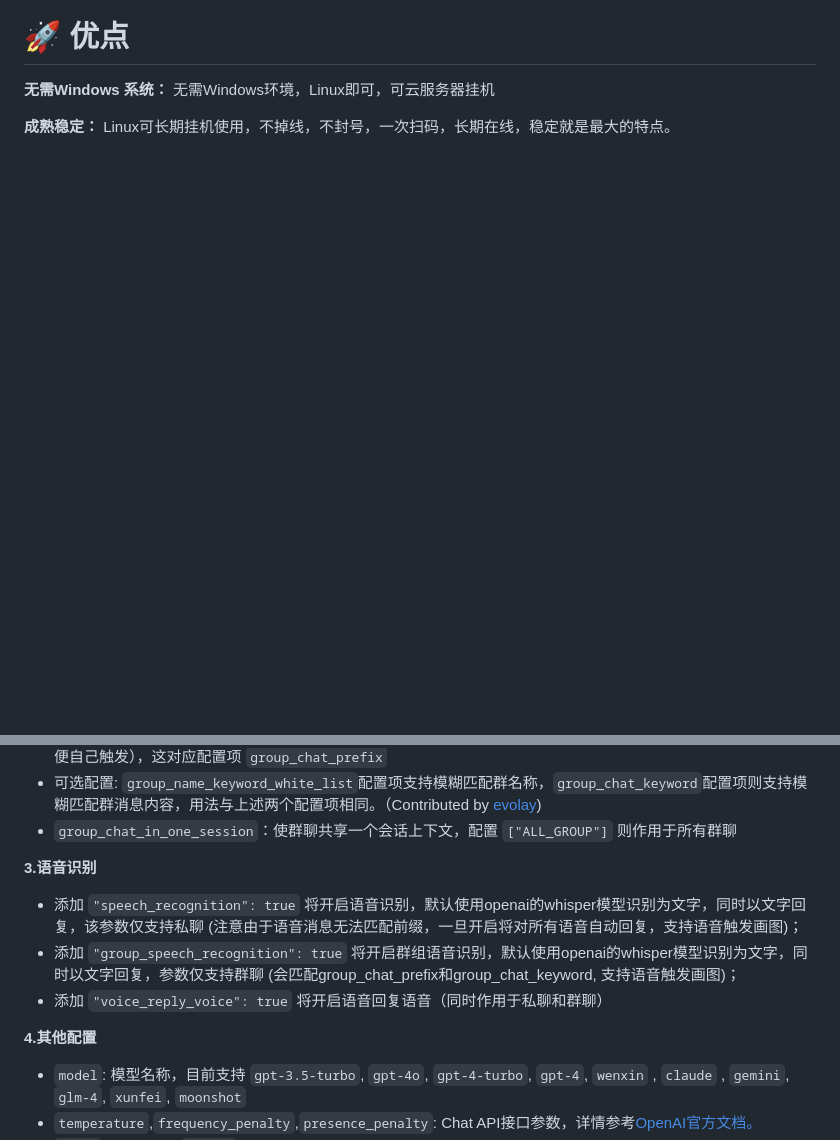
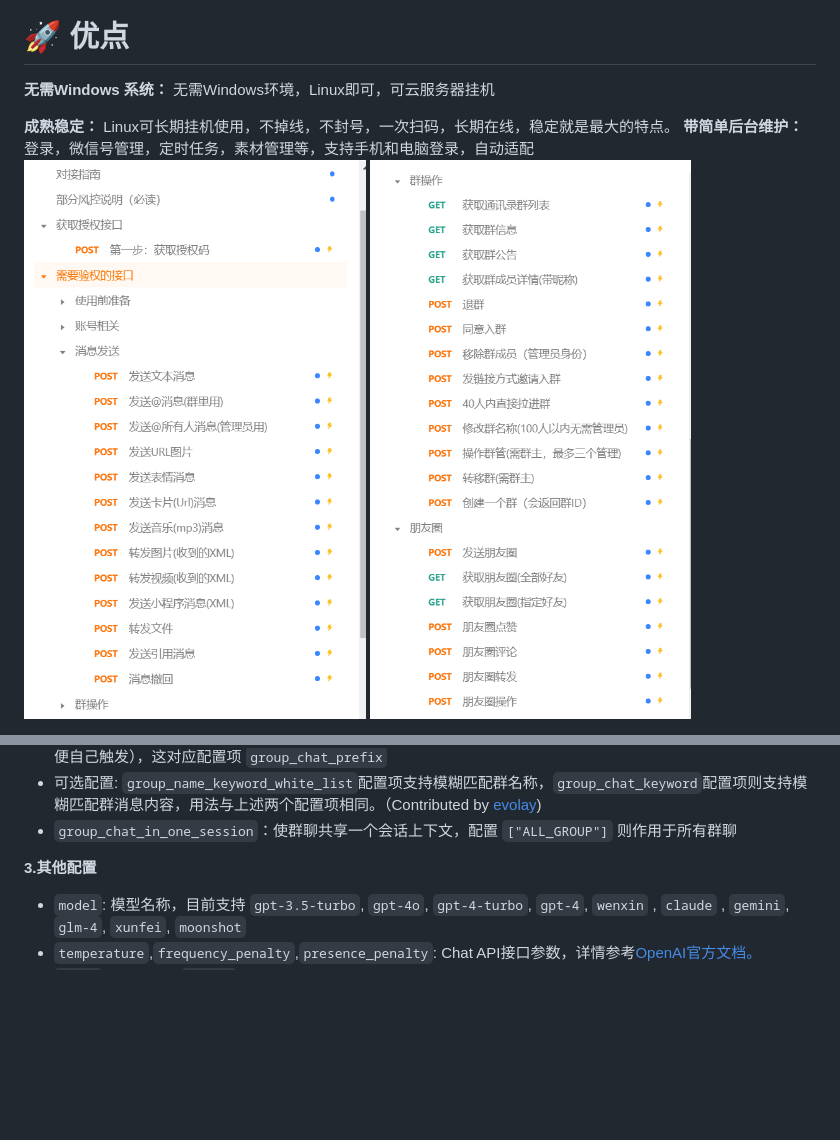
Before and after one commit to azz212/chatgpt-on-wechat-ipad, a Markdown page: README.md, 2 parts joined by grey strips. Drawn GitHub-style; pictures changed too: docs/images/func1.png (added), docs/images/func2.png (added); blank space fills up the shorter version.

```diff
--- a/README.md
+++ b/README.md
@@ -27,5 +29,8 @@
 **无需Windows 系统：**  无需Windows环境，Linux即可，可云服务器挂机
 
 **成熟稳定：**  Linux可长期挂机使用，不掉线，不封号，一次扫码，长期在线，稳定就是最大的特点。
+**带简单后台维护：** 登录，微信号管理，定时任务，素材管理等，支持手机和电脑登录，自动适配
+![功能图片](docs/images/func1.png)
+![功能图片](docs/images/func2.png)
 
 **插件可扩展：**  目前已适配修改大量插件，可定制开发
@@ -109,13 +118,8 @@ pip3 install -r requirements-optional.txt
 + 可选配置: `group_name_keyword_white_list`配置项支持模糊匹配群名称，`group_chat_keyword`配置项则支持模糊匹配群消息内容，用法与上述两个配置项相同。（Contributed by [evolay](https://github.com/evolay))
 + `group_chat_in_one_session`：使群聊共享一个会话上下文，配置 `["ALL_GROUP"]` 则作用于所有群聊
 
-**3.语音识别**
 
-+ 添加 `"speech_recognition": true` 将开启语音识别，默认使用openai的whisper模型识别为文字，同时以文字回复，该参数仅支持私聊 (注意由于语音消息无法匹配前缀，一旦开启将对所有语音自动回复，支持语音触发画图)；
-+ 添加 `"group_speech_recognition": true` 将开启群组语音识别，默认使用openai的whisper模型识别为文字，同时以文字回复，参数仅支持群聊 (会匹配group_chat_prefix和group_chat_keyword, 支持语音触发画图)；
-+ 添加 `"voice_reply_voice": true` 将开启语音回复语音（同时作用于私聊和群聊）
-
-**4.其他配置**
+**3.其他配置**
 
 + `model`: 模型名称，目前支持 `gpt-3.5-turbo`, `gpt-4o`, `gpt-4-turbo`, `gpt-4`, `wenxin` , `claude` , `gemini`, `glm-4`,  `xunfei`, `moonshot`
 + `temperature`,`frequency_penalty`,`presence_penalty`: Chat API接口参数，详情参考[OpenAI官方文档。](https://platform.openai.com/docs/api-reference/chat)
```
Also changed, not shown: other parts of README.md (+10 -4 lines), docs/images/group.png (added), docs/images/login.png (added), docs/images/plugins.png (added), docs/images/wechatmanage.png (added).
